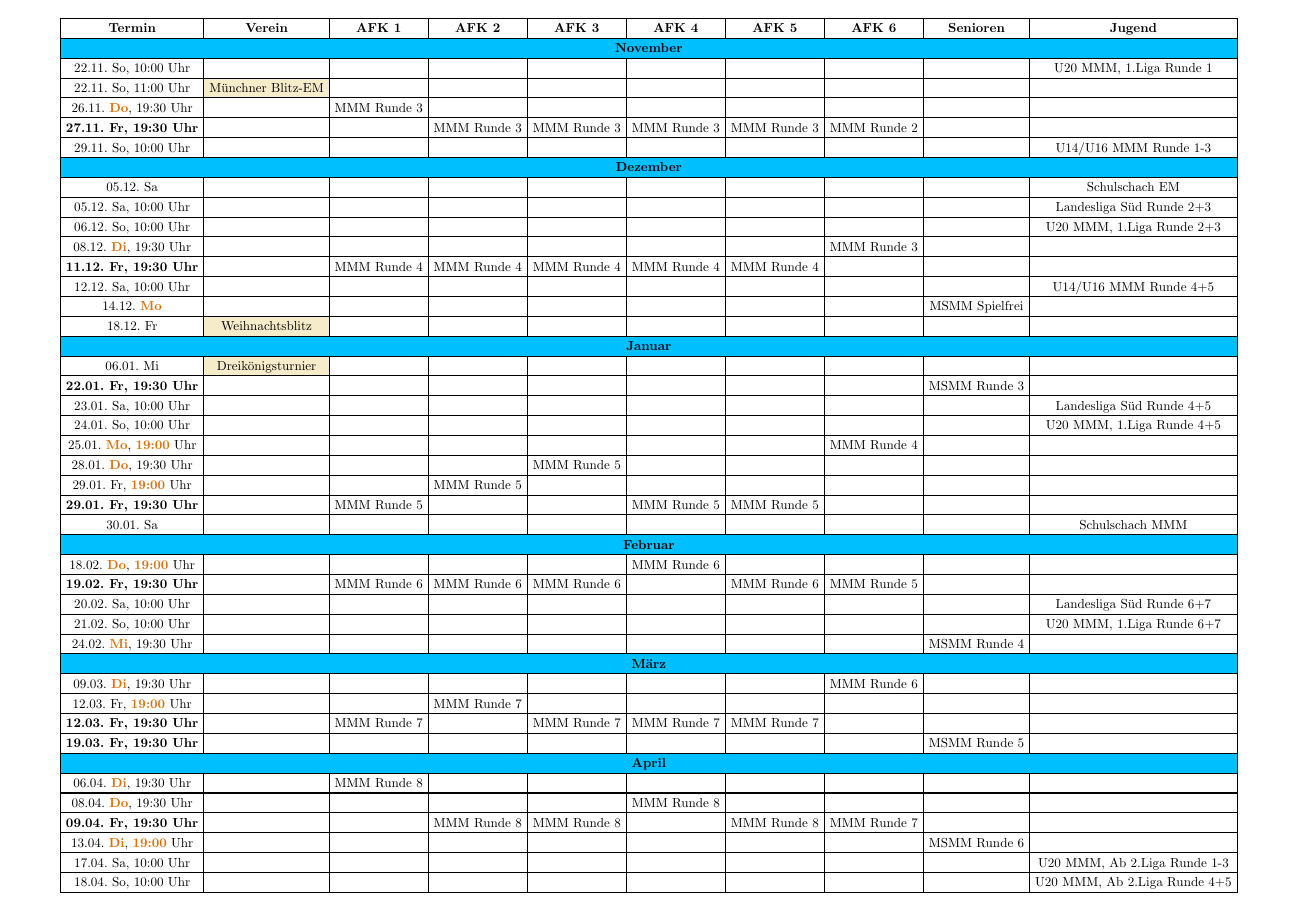
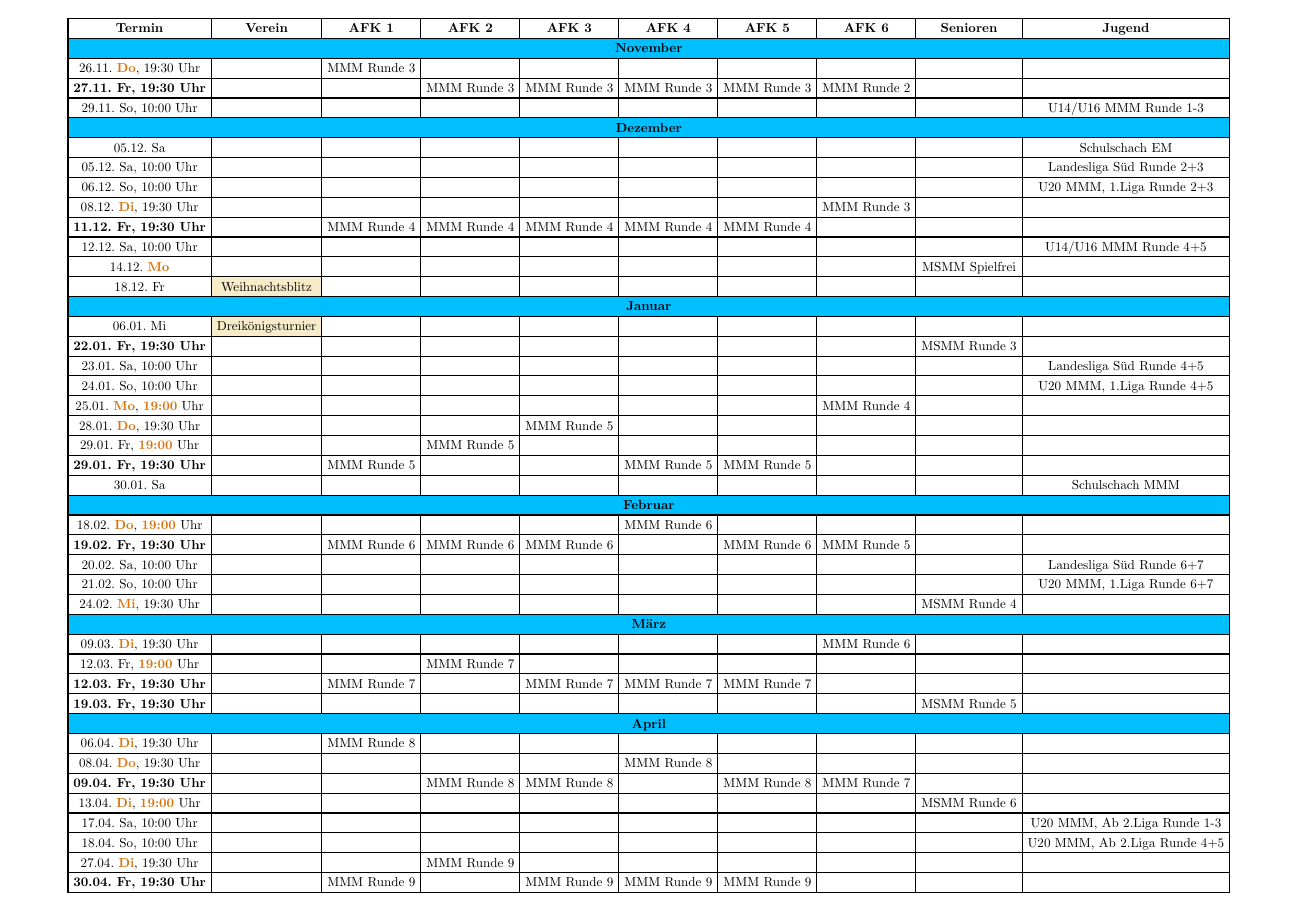
Before and after one commit to SGAschheimFeldkirchenKirchheim/schachverein-website, a Typst document (termine/main.typ, which reads termine/termine.typ): page 1 of 2. Compiled offline with Typst 0.15.

Commit message:
Termine aktualisiert

```diff
--- a/termine/termine.typ
+++ b/termine/termine.typ
@@ -10,8 +10,6 @@
     [* Termin *], [* Verein *], [* AFK 1 *], [* AFK 2 *], [* AFK 3 *], [* AFK 4 *], [* AFK 5 *], [* AFK 6 *], [* Senioren *], [* Jugend *]
   ),
   table.cell(colspan: 10, fill: DeepSkyBlue)[#align(center)[#strong("November")]],
-  [22.11. So, 10:00 Uhr], [], [], [], [], [], [], [], [], [U20 MMM, 1.Liga Runde 1],
-  [22.11. So, 11:00 Uhr], table.cell(fill: VereinFarbe)[Münchner Blitz-EM], [], [], [], [], [], [], [], [],
   [26.11. #abw[Do], 19:30 Uhr], [], [MMM Runde 3], [], [], [], [], [], [], [],
   [#strong[27.11. Fr, 19:30 Uhr]], [], [], [MMM Runde 3], [MMM Runde 3], [MMM Runde 3], [MMM Runde 3], [MMM Runde 2], [], [],
   [29.11. So, 10:00 Uhr], [], [], [], [], [], [], [], [], [U14/U16 MMM Runde 1-3],
```
